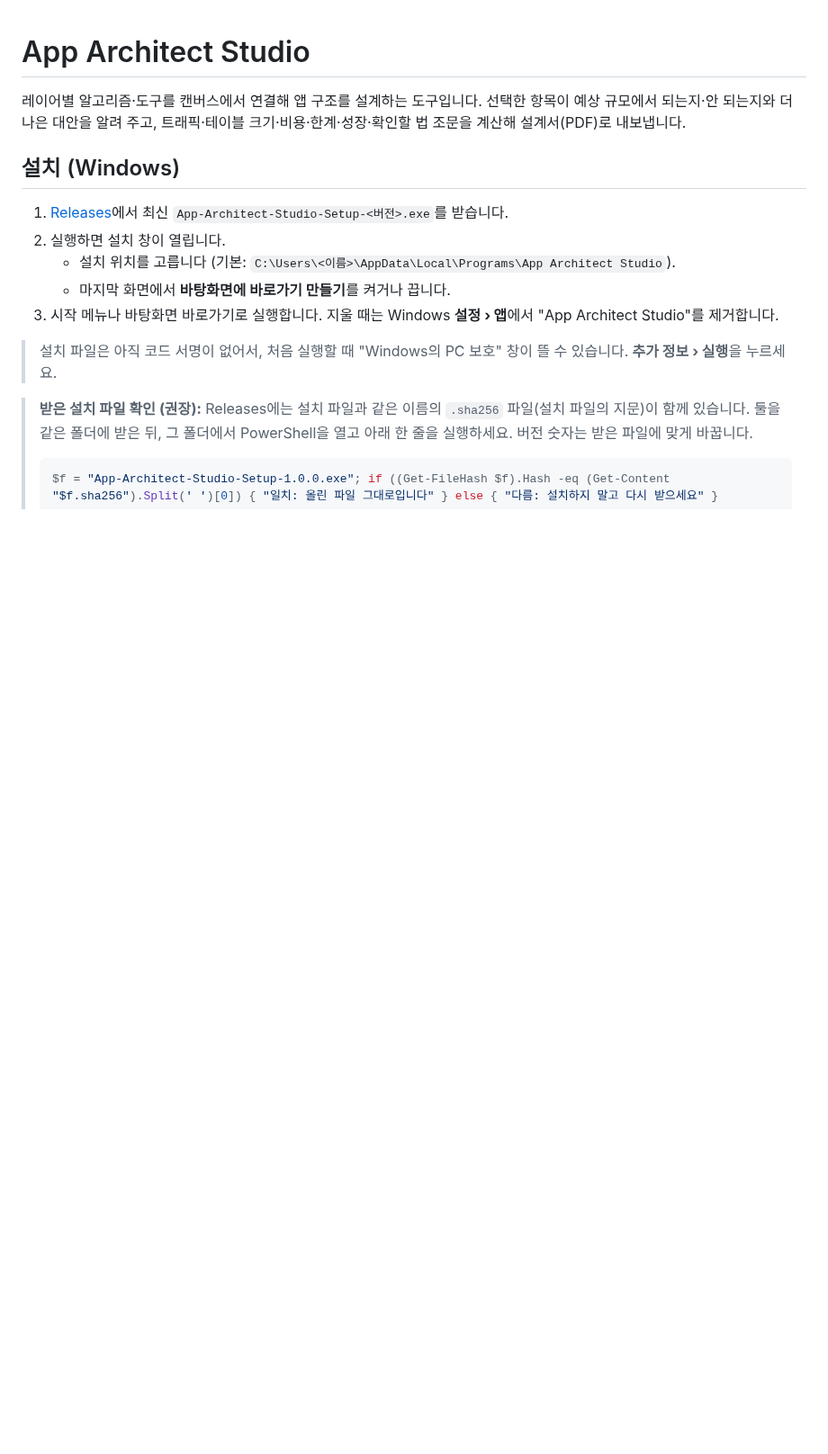
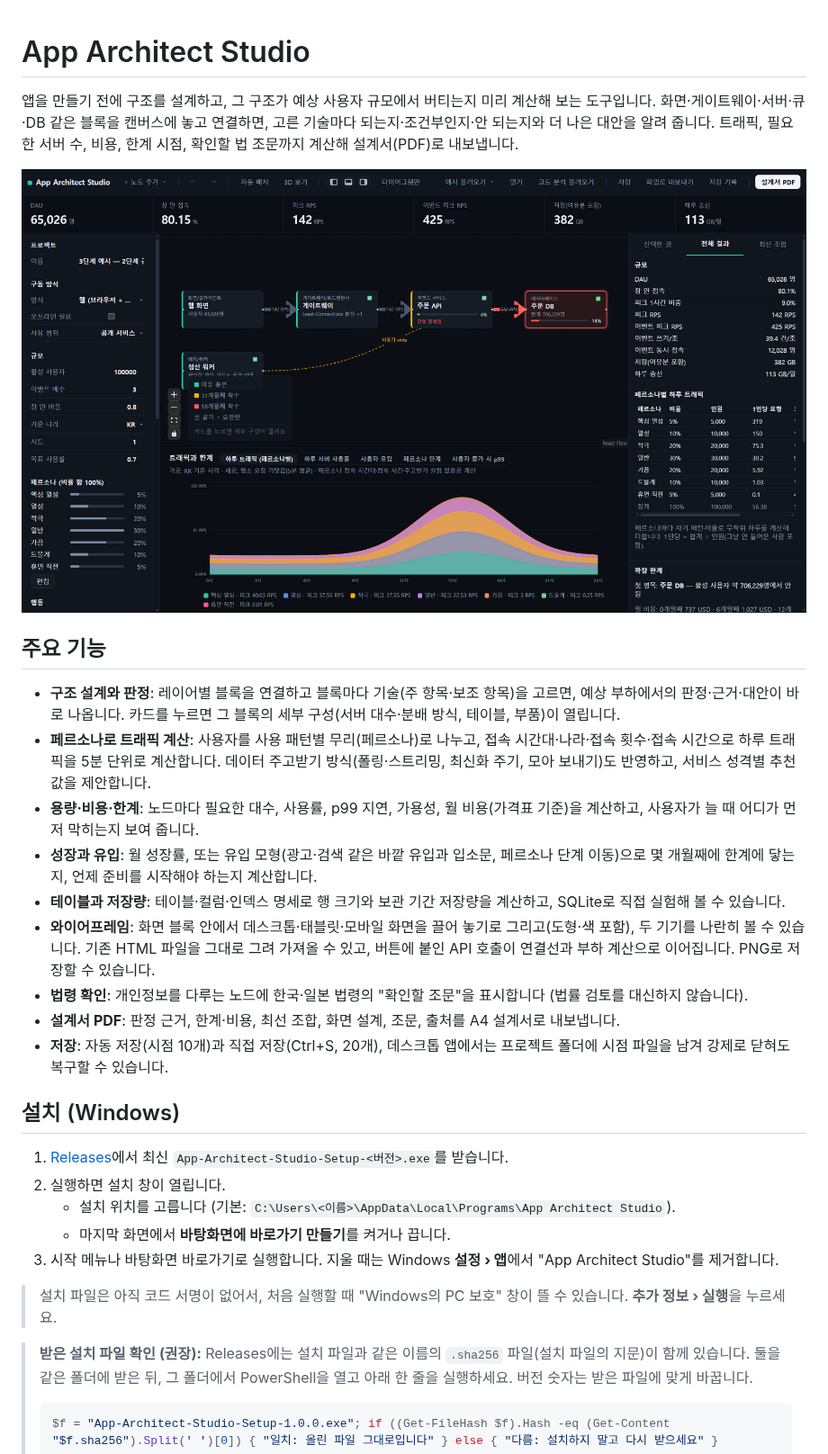
Before and after one commit to jinhangcho-ops/app-architect-studio, a Markdown page: README.md, the part around one of its changes. Shown at 90% size. Drawn GitHub-style; pictures changed too: docs/screenshot.png (added); blank space fills up the shorter version.

```diff
--- a/README.md
+++ b/README.md
@@ -1,6 +1,20 @@
 # App Architect Studio
 
-레이어별 알고리즘·도구를 캔버스에서 연결해 앱 구조를 설계하는 도구입니다. 선택한 항목이 예상 규모에서 되는지·안 되는지와 더 나은 대안을 알려 주고, 트래픽·테이블 크기·비용·한계·성장·확인할 법 조문을 계산해 설계서(PDF)로 내보냅니다.
+앱을 만들기 전에 구조를 설계하고, 그 구조가 예상 사용자 규모에서 버티는지 미리 계산해 보는 도구입니다. 화면·게이트웨이·서버·큐·DB 같은 블록을 캔버스에 놓고 연결하면, 고른 기술마다 되는지·조건부인지·안 되는지와 더 나은 대안을 알려 줍니다. 트래픽, 필요한 서버 수, 비용, 한계 시점, 확인할 법 조문까지 계산해 설계서(PDF)로 내보냅니다.
+
+![App Architect Studio 첫 화면](docs/screenshot.png)
+
+## 주요 기능
+
+- **구조 설계와 판정**: 레이어별 블록을 연결하고 블록마다 기술(주 항목·보조 항목)을 고르면, 예상 부하에서의 판정·근거·대안이 바로 나옵니다. 카드를 누르면 그 블록의 세부 구성(서버 대수·분배 방식, 테이블, 부품)이 열립니다.
+- **페르소나로 트래픽 계산**: 사용자를 사용 패턴별 무리(페르소나)로 나누고, 접속 시간대·나라·접속 횟수·접속 시간으로 하루 트래픽을 5분 단위로 계산합니다. 데이터 주고받기 방식(폴링·스트리밍, 최신화 주기, 모아 보내기)도 반영하고, 서비스 성격별 추천값을 제안합니다.
+- **용량·비용·한계**: 노드마다 필요한 대수, 사용률, p99 지연, 가용성, 월 비용(가격표 기준)을 계산하고, 사용자가 늘 때 어디가 먼저 막히는지 보여 줍니다.
+- **성장과 유입**: 월 성장률, 또는 유입 모형(광고·검색 같은 바깥 유입과 입소문, 페르소나 단계 이동)으로 몇 개월째에 한계에 닿는지, 언제 준비를 시작해야 하는지 계산합니다.
+- **테이블과 저장량**: 테이블·컬럼·인덱스 명세로 행 크기와 보관 기간 저장량을 계산하고, SQLite로 직접 실험해 볼 수 있습니다.
+- **와이어프레임**: 화면 블록 안에서 데스크톱·태블릿·모바일 화면을 끌어 놓기로 그리고(도형·색 포함), 두 기기를 나란히 볼 수 있습니다. 기존 HTML 파일을 그대로 그려 가져올 수 있고, 버튼에 붙인 API 호출이 연결선과 부하 계산으로 이어집니다. PNG로 저장할 수 있습니다.
+- **법령 확인**: 개인정보를 다루는 노드에 한국·일본 법령의 "확인할 조문"을 표시합니다 (법률 검토를 대신하지 않습니다).
+- **설계서 PDF**: 판정 근거, 한계·비용, 최선 조합, 화면 설계, 조문, 출처를 A4 설계서로 내보냅니다.
+- **저장**: 자동 저장(시점 10개)과 직접 저장(Ctrl+S, 20개), 데스크톱 앱에서는 프로젝트 폴더에 시점 파일을 남겨 강제로 닫혀도 복구할 수 있습니다.
 
 ## 설치 (Windows)
 
```
Also changed, not shown: other parts of README.md (+15 -4 lines), 3 other files.
